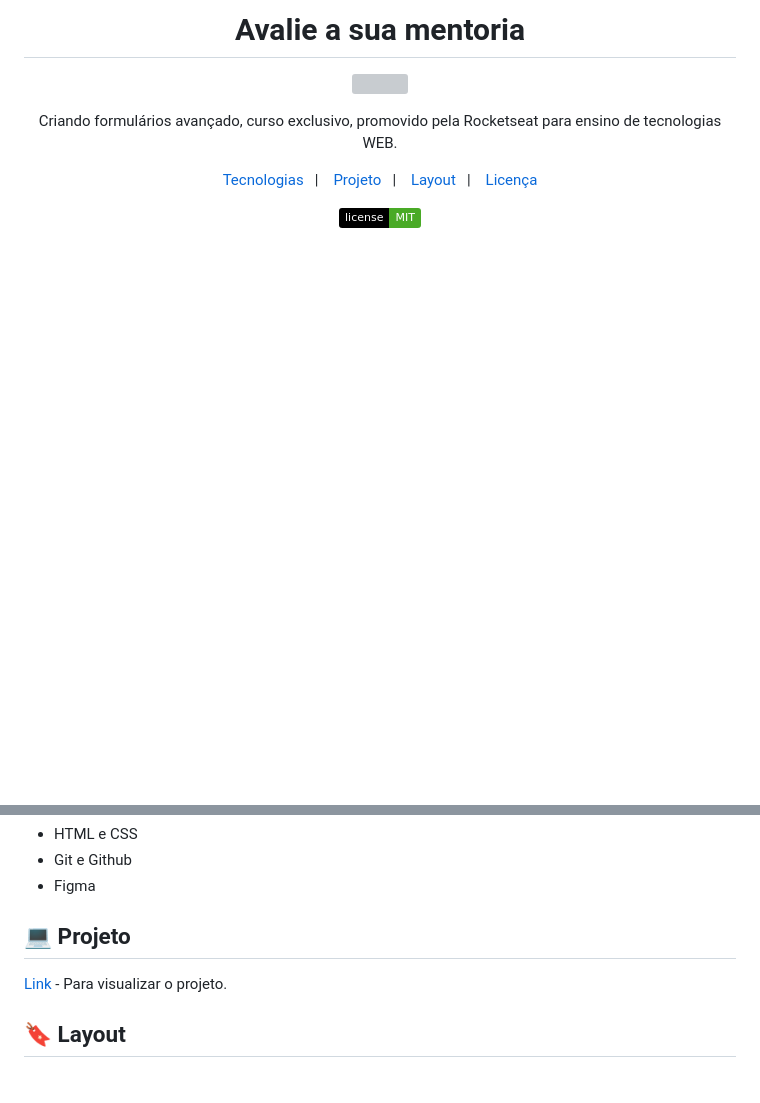
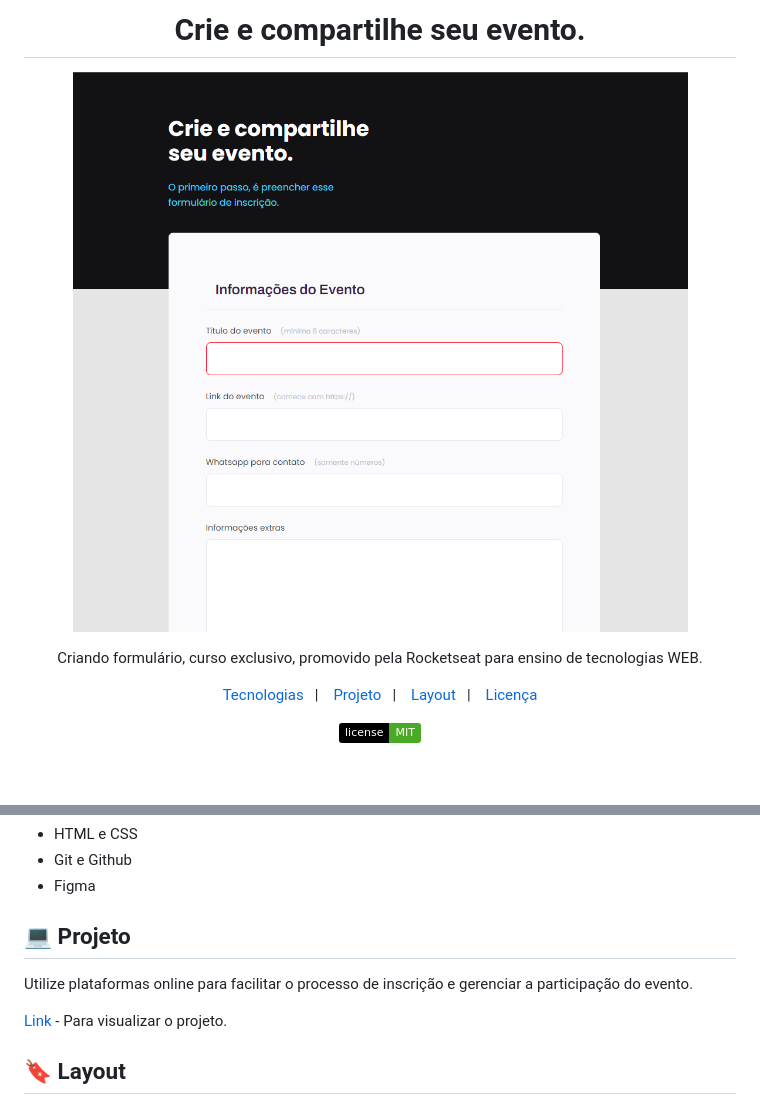
Before and after one commit to RafaeL-Malaquias/Formulario-01, a Markdown page: README.md, 2 parts joined by grey strips. Rendered like a GitHub page; pictures changed too: assest/Screenshot_1.png (added); badges without logos; blank space fills up the shorter version; grey boxes are pictures that could not be loaded.

```diff
--- a/README.md
+++ b/README.md
@@ -1,12 +1,13 @@
-<h1 align="center">Avalie a sua mentoria</h1>
+<h1 align="center">Crie e compartilhe
+seu evento.</h1>
 <p align="center">
   <a href="https://rafael-malaquias.github.io/Formulario-01/">
-    <img height="600em" src="assest/">
+    <img height="600em" src="assest/Screenshot_1.png">
     </a>
 </p>
 
 <p align="center">
-Criando formulários avançado, curso exclusivo, promovido pela Rocketseat para ensino de tecnologias WEB.
+Criando formulário, curso exclusivo, promovido pela Rocketseat para ensino de tecnologias WEB.
 </p>
 
 <p align="center">
@@ -34,6 +35,7 @@ Esse projeto foi desenvolvido com as seguintes tecnologias:
 
 ## 💻 Projeto
 
+Utilize plataformas online para facilitar o processo de inscrição e gerenciar a participação do evento.
 
 
 [Link](https://rafael-malaquias.github.io/Stage-03-form/) - Para visualizar o projeto.
```
Also changed, not shown: 2 other files.
